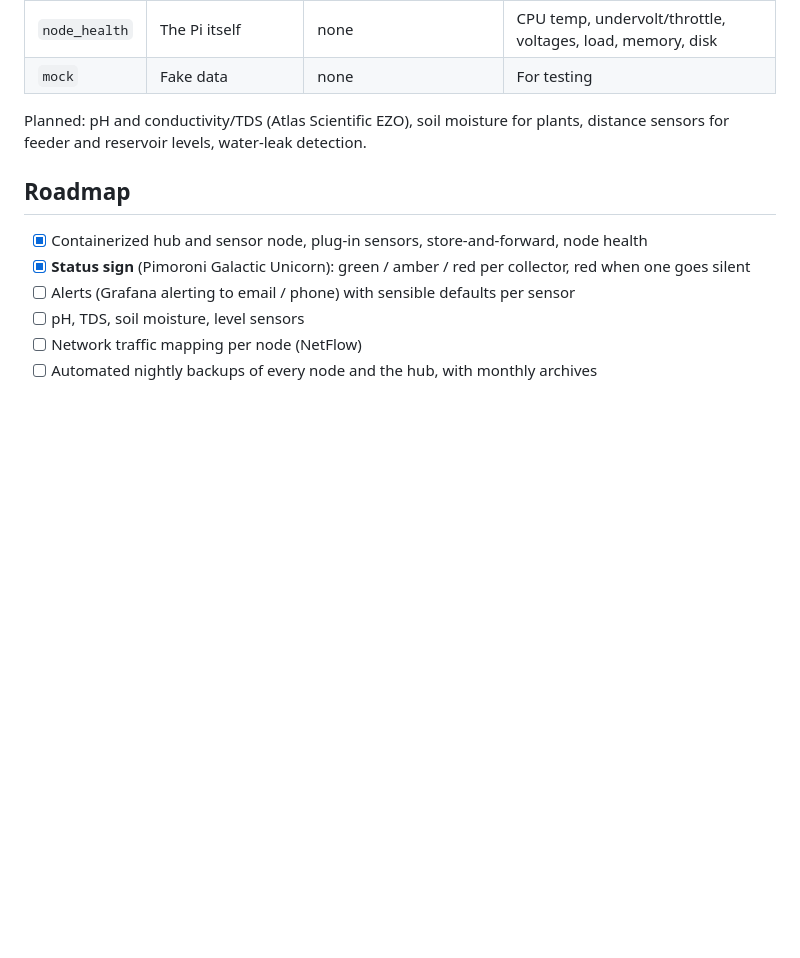
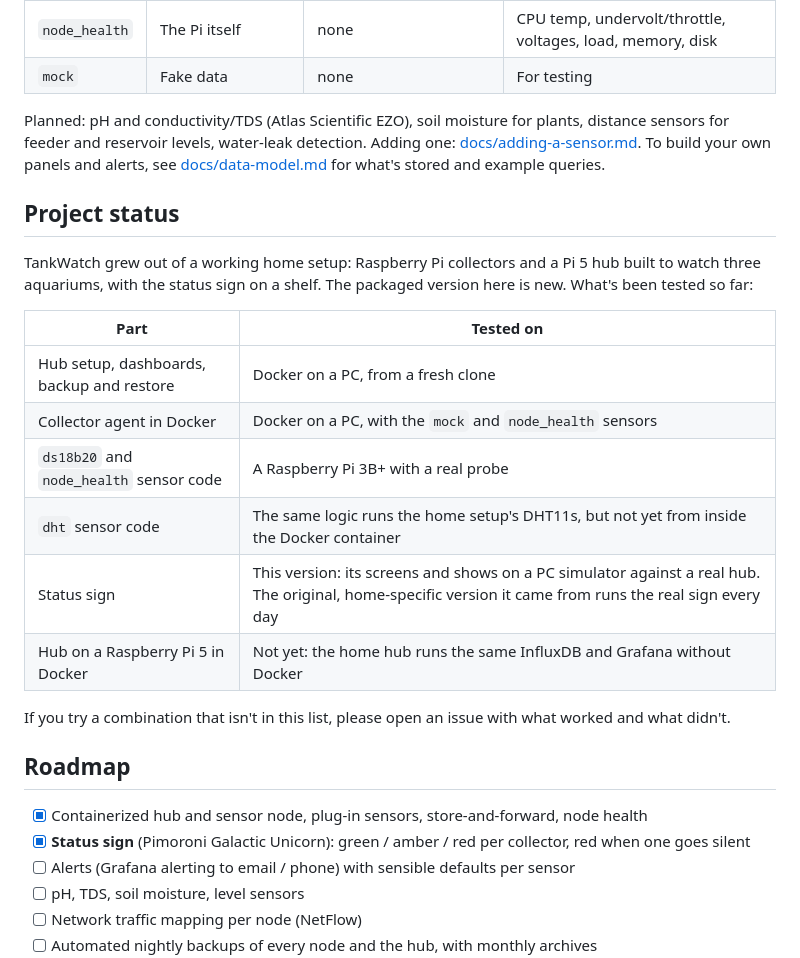
Before and after one commit to MT3chn1k/TankWatch, a Markdown page: README.md, the part around one of its changes. Rendered like a GitHub page; blank space fills up the shorter version.

```diff
--- a/README.md
+++ b/README.md
@@ -90,7 +128,25 @@ Prefer no Docker on the node? See [docs/install-node.md](docs/install-node.md).
 | `mock` | Fake data | none | For testing |
 
 Planned: pH and conductivity/TDS (Atlas Scientific EZO), soil moisture for plants, distance sensors for
-feeder and reservoir levels, water-leak detection.
+feeder and reservoir levels, water-leak detection. Adding one: [docs/adding-a-sensor.md](docs/adding-a-sensor.md).
+To build your own panels and alerts, see [docs/data-model.md](docs/data-model.md) for what's stored and example
+queries.
+
+## Project status
+
+TankWatch grew out of a working home setup: Raspberry Pi collectors and a Pi 5 hub built to watch three
+aquariums, with the status sign on a shelf. The packaged version here is new. What's been tested so far:
+
+| Part | Tested on |
+|---|---|
+| Hub setup, dashboards, backup and restore | Docker on a PC, from a fresh clone |
+| Collector agent in Docker | Docker on a PC, with the `mock` and `node_health` sensors |
+| `ds18b20` and `node_health` sensor code | A Raspberry Pi 3B+ with a real probe |
+| `dht` sensor code | The same logic runs the home setup's DHT11s, but not yet from inside the Docker container |
+| Status sign | This version: its screens and shows on a PC simulator against a real hub. The original, home-specific version it came from runs the real sign every day |
+| Hub on a Raspberry Pi 5 in Docker | Not yet: the home hub runs the same InfluxDB and Grafana without Docker |
+
+If you try a combination that isn't in this list, please open an issue with what worked and what didn't.
 
 ## Roadmap
 
```
Also changed, not shown: other parts of README.md (+46 -8 lines), docs/data-model.md (added, +49 -0 lines), docs/install-node.md (+1 -1 lines), docs/operating-the-hub.md (added, +83 -0 lines), docs/images/dashboard-node-health.png (added), docs/images/dashboard-sensors.png (added), 8 other files.
